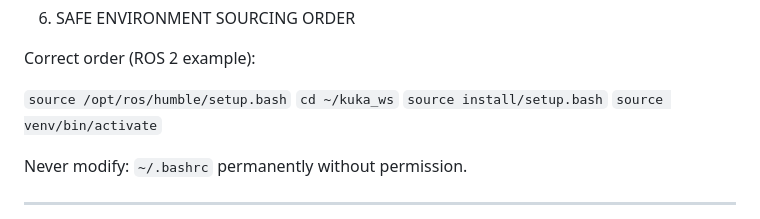
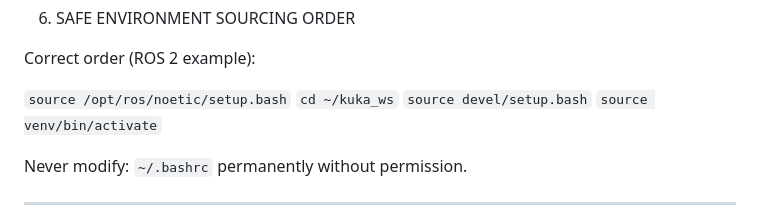
Before and after one commit to orionop/refuel-arm, a Markdown page: SAFE_DEV_RULES.md, the part around one of its changes. Rendered like a GitHub page.

```diff
--- a/SAFE_DEV_RULES.md
+++ b/SAFE_DEV_RULES.md
@@ -127,9 +127,9 @@ Only terminate your own processes.
 
 Correct order (ROS 2 example):
 
-`source /opt/ros/humble/setup.bash`
+`source /opt/ros/noetic/setup.bash`
 `cd ~/kuka_ws`
-`source install/setup.bash`
+`source devel/setup.bash`
 `source venv/bin/activate`
 
 Never modify:
```
Also changed, not shown: other parts of SAFE_DEV_RULES.md (+9 -9 lines).
